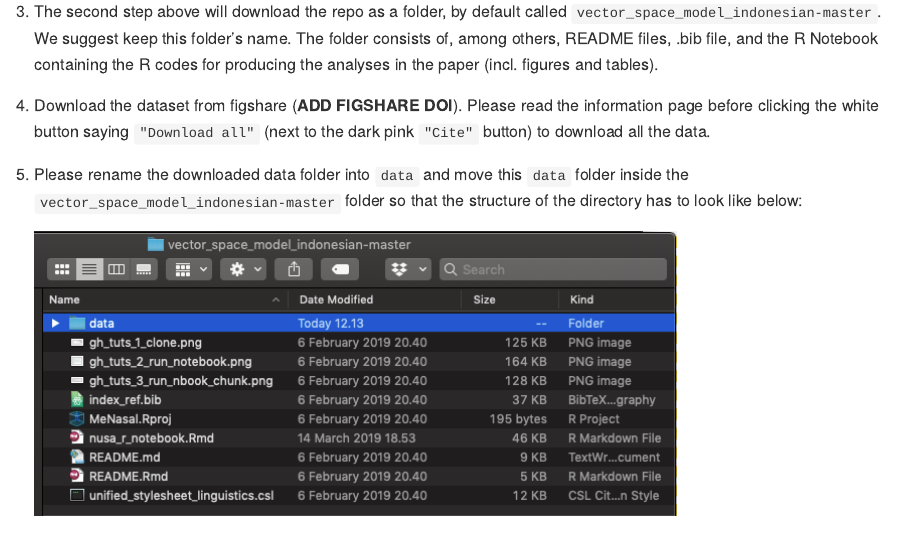
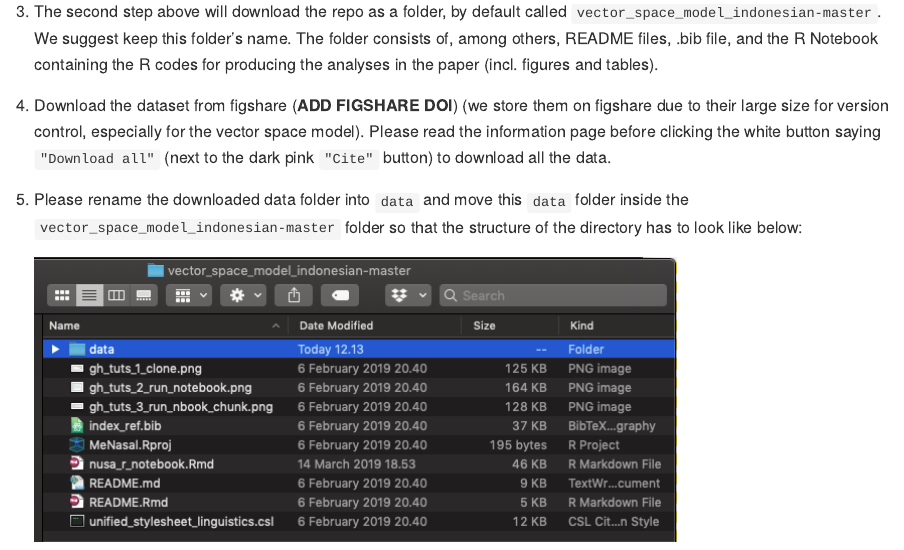
Before and after one commit to gederajeg/vector_space_model_indonesian, an R Markdown document (README.Rmd): the page in a window 1100 px wide, from 1390 px down. The pictures show the output file README.md that the author committed with the source, drawn offline in the style of GitHub.

Commit message:
edit README with reason for storing data on figshare

```diff
--- a/README.Rmd
+++ b/README.Rmd
@@ -46,7 +46,7 @@ The analyses in the paper were conducted using R version 3.6.0 (2019-04-26) and
 
 3. The second step above will download the repo as a folder, by default called `vector_space_model_indonesian-master`. We suggest keep this folder's name. The folder consists of, among others, README files, .bib file, and the R Notebook containing the R codes for producing the analyses in the paper (incl. figures and tables).
 
-4. Download the dataset from figshare (**ADD FIGSHARE DOI**). Please read the information page before clicking the white button saying `"Download all"` (next to the dark pink `"Cite"` button) to download all the data.
+4. Download the dataset from figshare (**ADD FIGSHARE DOI**) (we store them on figshare due to their large size for version control, especially for the vector space model). Please read the information page before clicking the white button saying `"Download all"` (next to the dark pink `"Cite"` button) to download all the data.
 
 5. Please rename the downloaded data folder into `data` and move this `data` folder inside the `vector_space_model_indonesian-master` folder so that the structure of the directory has to look like below:
 
```
Also changed, not shown: README.md.
